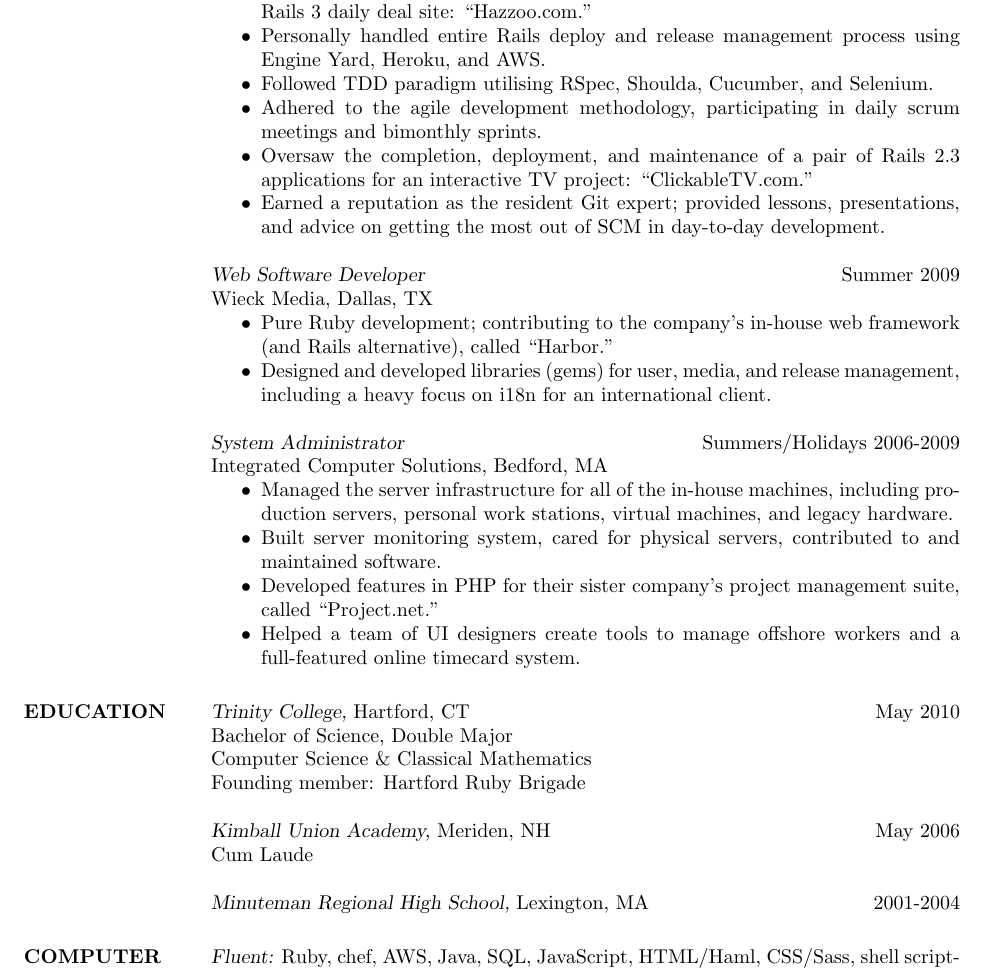
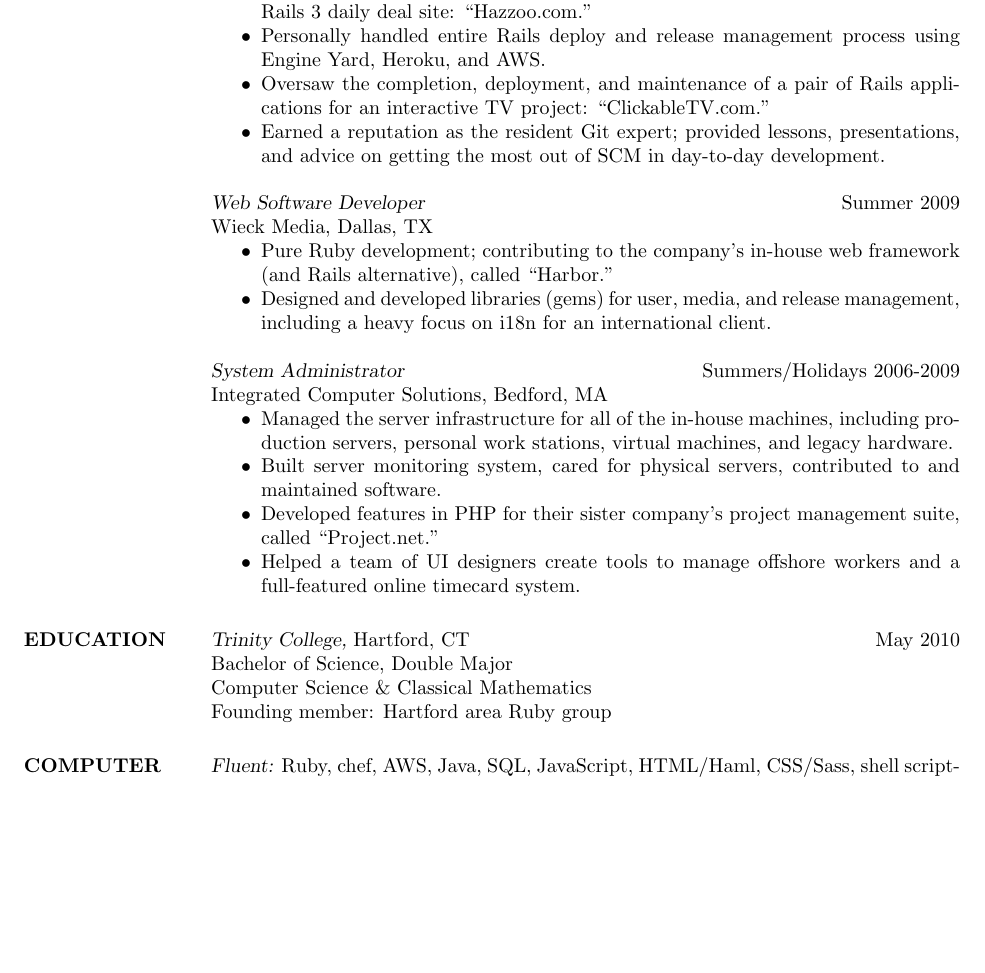
Before and after one commit to dmerrick/resume, a LaTeX CV (resume.tex): part of page 2 of 3 before the commit and part of page 2 of 2 after it, cut so that both start at the same text, the shorter picture padded with empty space. Compiled offline with pdfLaTeX.

Commit message:
Tidying to fit on 2 pages.

```diff
--- a/resume.tex
+++ b/resume.tex
@@ -88,9 +88,7 @@
   \begin{itemize}  \itemsep -2pt % reduce space between items
     \item Lead a small team of Ruby developers in designing, building, and launching a Rails 3 daily deal site: ``Hazzoo.com."
     \item Personally handled entire Rails deploy and release management process using Engine Yard, Heroku, and AWS.
-    \item Followed TDD paradigm utilising RSpec, Shoulda, Cucumber, and Selenium.
-    \item Adhered to the agile development methodology, participating in daily scrum meetings and bimonthly sprints.
-    \item Oversaw the completion, deployment, and maintenance of a pair of Rails 2.3 applications for an interactive TV project: ``ClickableTV.com."
+    \item Oversaw the completion, deployment, and maintenance of a pair of Rails applications for an interactive TV project: ``ClickableTV.com."
     \item Earned a reputation as the resident Git expert; provided lessons, presentations, and advice on getting the most out of SCM in day-to-day development.
   \end{itemize}
 
@@ -117,14 +115,7 @@
   Hartford, CT \hfill May 2010 \\
   Bachelor of Science, Double Major \\
   Computer Science \& Classical Mathematics \\
-  Founding member: Hartford Ruby Brigade \\
-  \\
-  {\sl Kimball Union Academy,}
-  Meriden, NH \hfill May 2006 \\
-  Cum Laude \\
-  \\
-  {\sl Minuteman Regional High School,}
-  Lexington, MA \hfill 2001-2004
+  Founding member: Hartford area Ruby group
 
 \section{COMPUTER \\ SKILLS}
   {\sl Fluent:}
```
Also changed, not shown: resume.tex (2 more changed lines).
